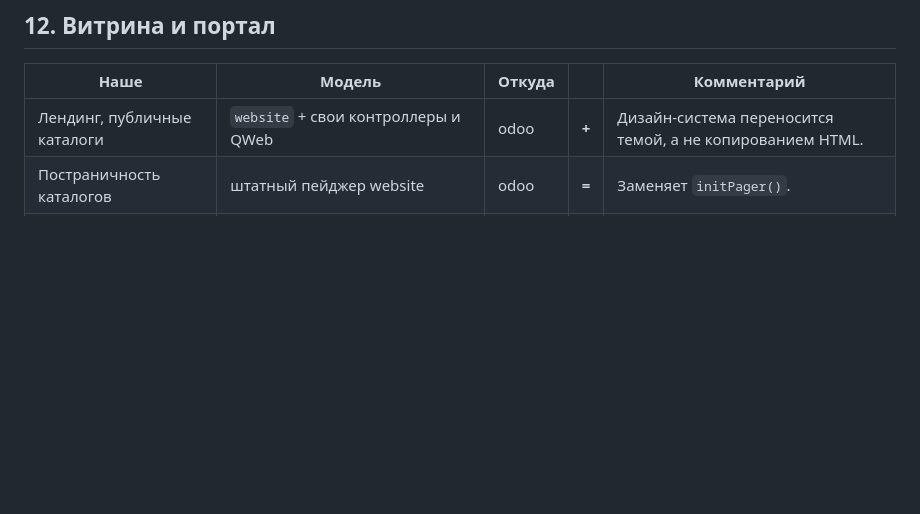
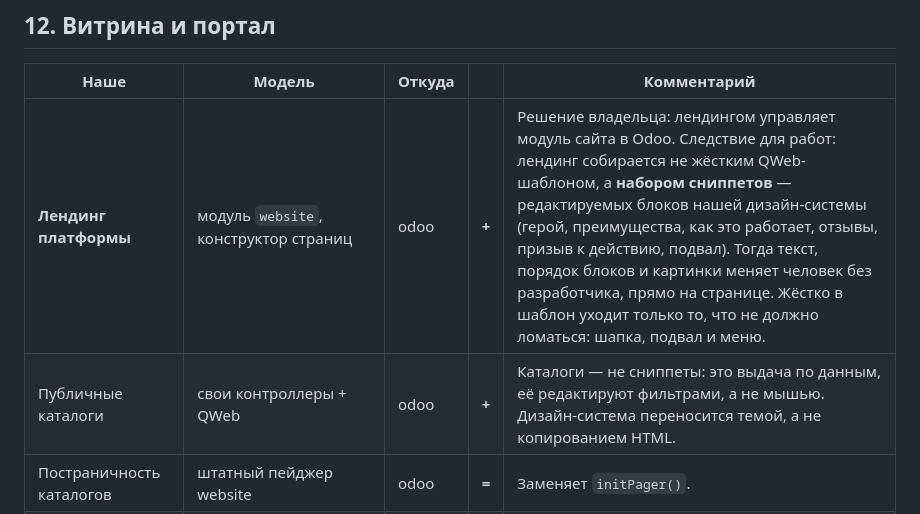
Before and after one commit to daocooptech/dao-cooptech, a Markdown page: docs/odoo-map.md, the part around the change. GitHub-like rendering; blank space fills up the shorter version.

Commit message:
Лендингом управляет модуль сайта Odoo: сниппеты вместо жёсткого шаблона
Решение владельца. Следствие для работ: лендинг собирается набором
редактируемых блоков нашей дизайн-системы, чтобы текст, порядок и
картинки менял человек без разработчика. Жёстко в шаблон уходит только
то, что не должно ломаться: шапка, подвал и меню. Каталоги сниппетами не
делаются — это выдача по данным.

Co-Authored-By: Claude Opus 5 <noreply@anthropic.com>

```diff
--- a/docs/odoo-map.md
+++ b/docs/odoo-map.md
@@ -193,7 +193,8 @@
 
 | Наше | Модель | Откуда | | Комментарий |
 |---|---|---|---|---|
-| Лендинг, публичные каталоги | `website` + свои контроллеры и QWeb | odoo | **+** | Дизайн-система переносится темой, а не копированием HTML. |
+| **Лендинг платформы** | модуль `website`, конструктор страниц | odoo | **+** | Решение владельца: лендингом управляет модуль сайта в Odoo. Следствие для работ: лендинг собирается не жёстким QWeb-шаблоном, а **набором сниппетов** — редактируемых блоков нашей дизайн-системы (герой, преимущества, как это работает, отзывы, призыв к действию, подвал). Тогда текст, порядок блоков и картинки меняет человек без разработчика, прямо на странице. Жёстко в шаблон уходит только то, что не должно ломаться: шапка, подвал и меню. |
+| Публичные каталоги | свои контроллеры + QWeb | odoo | **+** | Каталоги — не сниппеты: это выдача по данным, её редактируют фильтрами, а не мышью. Дизайн-система переносится темой, а не копированием HTML. |
 | Постраничность каталогов | штатный пейджер website | odoo | **=** | Заменяет `initPager()`. |
 | Портал контрагента (`portal.html`) | `portal` | odoo | **=** | Готов из коробки. |
 | Своя марка вместо Odoo | `web_debranding`, `website_debranding`, `portal_debranding` | rudoo | **=** | Платформа должна выглядеть «ДАО КООПЕХ», это уже сделано в дистрибутиве. |
```
